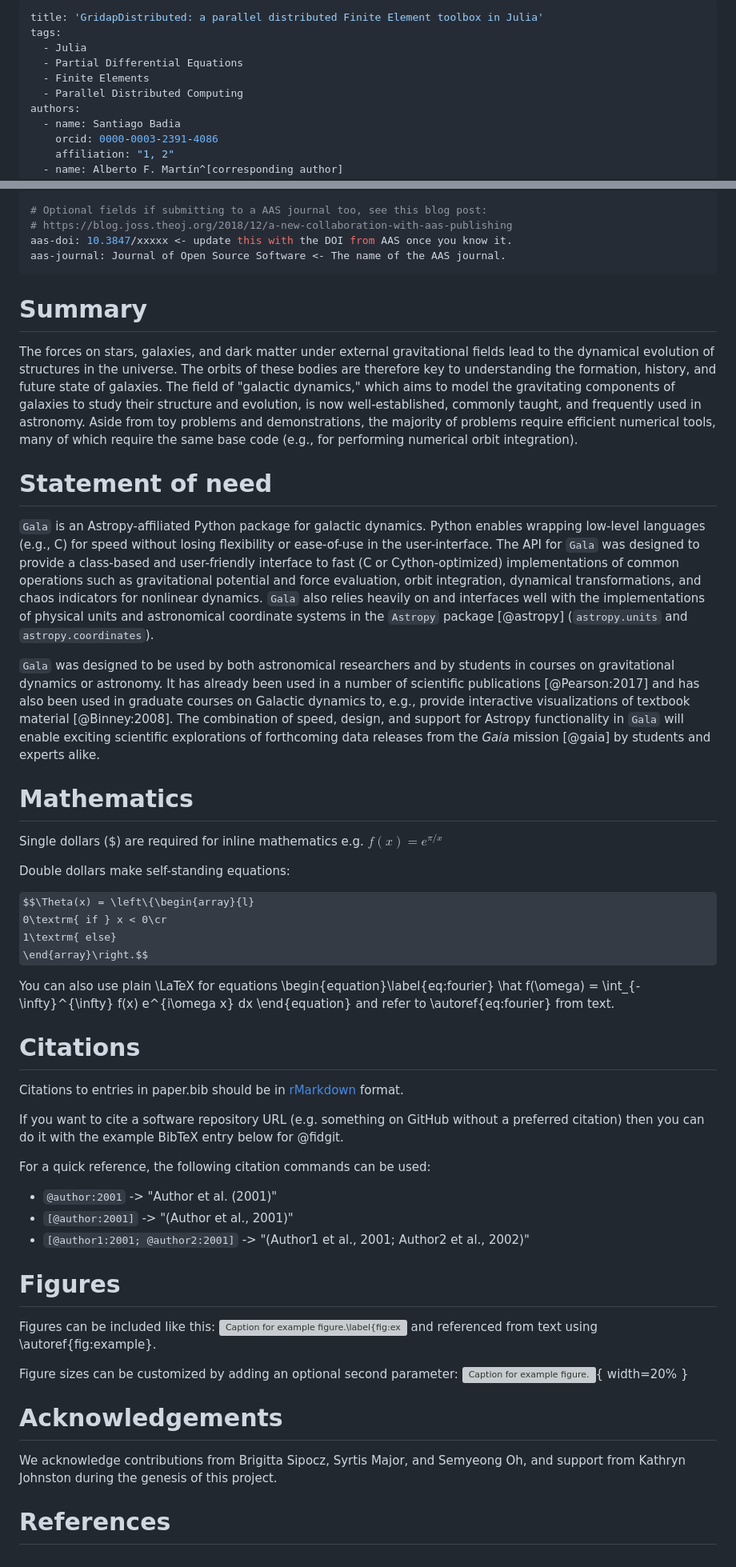
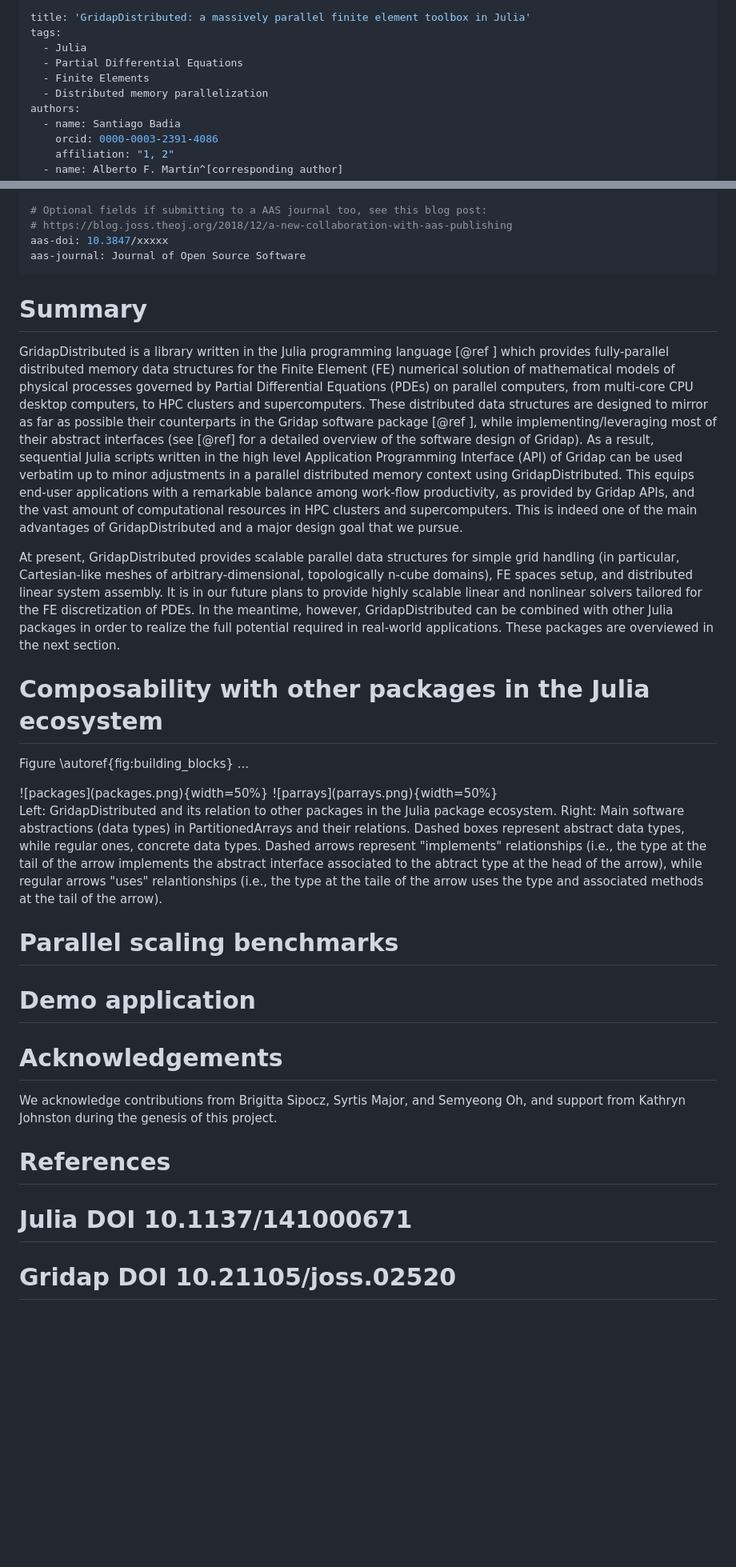
Before and after one commit to gridap/GridapDistributed.jl, a Markdown page: joss_paper/paper.md, 2 parts joined by grey strips. Shown at 80% size. Rendered like a GitHub page; some formulas as TeX source; blank space fills up the shorter version; grey boxes are pictures that could not be loaded.

Commit message:
More work into joss_paper

```diff
--- a/joss_paper/paper.md
+++ b/joss_paper/paper.md
@@ -1,10 +1,10 @@
 ---
-title: 'GridapDistributed: a parallel distributed Finite Element toolbox in Julia'
+title: 'GridapDistributed: a massively parallel finite element toolbox in Julia'
 tags:
   - Julia
   - Partial Differential Equations
   - Finite Elements
-  - Parallel Distributed Computing
+  - Distributed memory parallelization
 authors:
   - name: Santiago Badia
     orcid: 0000-0003-2391-4086
@@ -25,83 +25,33 @@ bibliography: paper.bib
 
 # Optional fields if submitting to a AAS journal too, see this blog post:
 # https://blog.joss.theoj.org/2018/12/a-new-collaboration-with-aas-publishing
-aas-doi: 10.3847/xxxxx <- update this with the DOI from AAS once you know it.
-aas-journal: Journal of Open Source Software <- The name of the AAS journal.
+aas-doi: 10.3847/xxxxx
+aas-journal: Journal of Open Source Software
 ---
 
 # Summary
 
-The forces on stars, galaxies, and dark matter under external gravitational
-fields lead to the dynamical evolution of structures in the universe. The orbits
-of these bodies are therefore key to understanding the formation, history, and
-future state of galaxies. The field of "galactic dynamics," which aims to model
-the gravitating components of galaxies to study their structure and evolution,
-is now well-established, commonly taught, and frequently used in astronomy.
-Aside from toy problems and demonstrations, the majority of problems require
-efficient numerical tools, many of which require the same base code (e.g., for
-performing numerical orbit integration).
+GridapDistributed is a library written in the Julia programming language [@ref ] which provides fully-parallel distributed memory data structures for the Finite Element (FE) numerical solution of mathematical models of physical processes governed by Partial Differential Equations (PDEs) on parallel computers, from multi-core CPU desktop computers, to HPC clusters and supercomputers. These distributed data structures are designed to mirror as far as possible their counterparts in the Gridap software package [@ref ], while implementing/leveraging most of their abstract interfaces (see [@ref] for a detailed overview of the software design of Gridap). As a result, sequential Julia scripts written in the high level Application Programming Interface (API) of Gridap can be used verbatim up to minor adjustments in a parallel distributed memory context using GridapDistributed.
+This equips end-user applications with a remarkable balance among work-flow productivity, as provided by Gridap APIs, and the vast amount of computational resources in HPC clusters and supercomputers. This is indeed one of the main advantages of GridapDistributed and a major design goal that we pursue.
 
-# Statement of need
+At present, GridapDistributed provides scalable parallel data structures for simple grid handling (in particular, Cartesian-like meshes of arbitrary-dimensional, topologically n-cube domains), FE spaces setup, and distributed linear system assembly. It is in our future plans to provide highly scalable linear and nonlinear solvers tailored for the FE discretization of PDEs. In the meantime, however, GridapDistributed can be combined with other Julia packages in order to realize the full potential required in real-world applications. These packages are overviewed in the next section.
 
-`Gala` is an Astropy-affiliated Python package for galactic dynamics. Python
-enables wrapping low-level languages (e.g., C) for speed without losing
-flexibility or ease-of-use in the user-interface. The API for `Gala` was
-designed to provide a class-based and user-friendly interface to fast (C or
-Cython-optimized) implementations of common operations such as gravitational
-potential and force evaluation, orbit integration, dynamical transformations,
-and chaos indicators for nonlinear dynamics. `Gala` also relies heavily on and
-interfaces well with the implementations of physical units and astronomical
-coordinate systems in the `Astropy` package [@astropy] (`astropy.units` and
-`astropy.coordinates`).
+# Composability with other packages in the Julia ecosystem
 
-`Gala` was designed to be used by both astronomical researchers and by
-students in courses on gravitational dynamics or astronomy. It has already been
-used in a number of scientific publications [@Pearson:2017] and has also been
-used in graduate courses on Galactic dynamics to, e.g., provide interactive
-visualizations of textbook material [@Binney:2008]. The combination of speed,
-design, and support for Astropy functionality in `Gala` will enable exciting
-scientific explorations of forthcoming data releases from the *Gaia* mission
-[@gaia] by students and experts alike.
+Figure \autoref{fig:building_blocks} ...
 
-# Mathematics
+<div id="fig:building_blocks">
+![packages](packages.png){width=50%}
+![parrays](parrays.png){width=50%}
 
-Single dollars ($) are required for inline mathematics e.g. $f(x) = e^{\pi/x}$
+Left: GridapDistributed and its relation to other packages in the Julia package ecosystem.
+Right: Main software abstractions (data types) in PartitionedArrays and their relations. Dashed boxes represent abstract data types, while regular ones, concrete data types. Dashed arrows represent "implements" relationships (i.e., the type at the tail of the arrow implements the abstract interface associated to the abtract type at the head of the arrow), while regular arrows "uses" relantionships (i.e., the type at the taile of the arrow uses the type and associated methods at the tail of the arrow).
+</div>
 
-Double dollars make self-standing equations:
 
-$$\Theta(x) = \left\{\begin{array}{l}
-0\textrm{ if } x < 0\cr
-1\textrm{ else}
-\end{array}\right.$$
+# Parallel scaling benchmarks
 
-You can also use plain \LaTeX for equations
-\begin{equation}\label{eq:fourier}
-\hat f(\omega) = \int_{-\infty}^{\infty} f(x) e^{i\omega x} dx
-\end{equation}
-and refer to \autoref{eq:fourier} from text.
-
-# Citations
-
-Citations to entries in paper.bib should be in
-[rMarkdown](http://rmarkdown.rstudio.com/authoring_bibliographies_and_citations.html)
-format.
-
-If you want to cite a software repository URL (e.g. something on GitHub without a preferred
-citation) then you can do it with the example BibTeX entry below for @fidgit.
-
-For a quick reference, the following citation commands can be used:
-- `@author:2001`  ->  "Author et al. (2001)"
-- `[@author:2001]` -> "(Author et al., 2001)"
-- `[@author1:2001; @author2:2001]` -> "(Author1 et al., 2001; Author2 et al., 2002)"
-
-# Figures
-
-Figures can be included like this:
-![Caption for example figure.\label{fig:example}](figure.png)
-and referenced from text using \autoref{fig:example}.
-
-Figure sizes can be customized by adding an optional second parameter:
-![Caption for example figure.](figure.png){ width=20% }
+# Demo application
 
 # Acknowledgements
 
@@ -109,3 +59,6 @@ We acknowledge contributions from Brigitta Sipocz, Syrtis Major, and Semyeong
 Oh, and support from Kathryn Johnston during the genesis of this project.
 
 # References
+
+# Julia DOI 10.1137/141000671
+# Gridap DOI 10.21105/joss.02520
```
Also changed, not shown: joss_paper/packages.png (added), joss_paper/packages_sketchy.png (added), joss_paper/parrays.png (added), joss_paper/parrays_sketchy.png (added), 4 other files.
